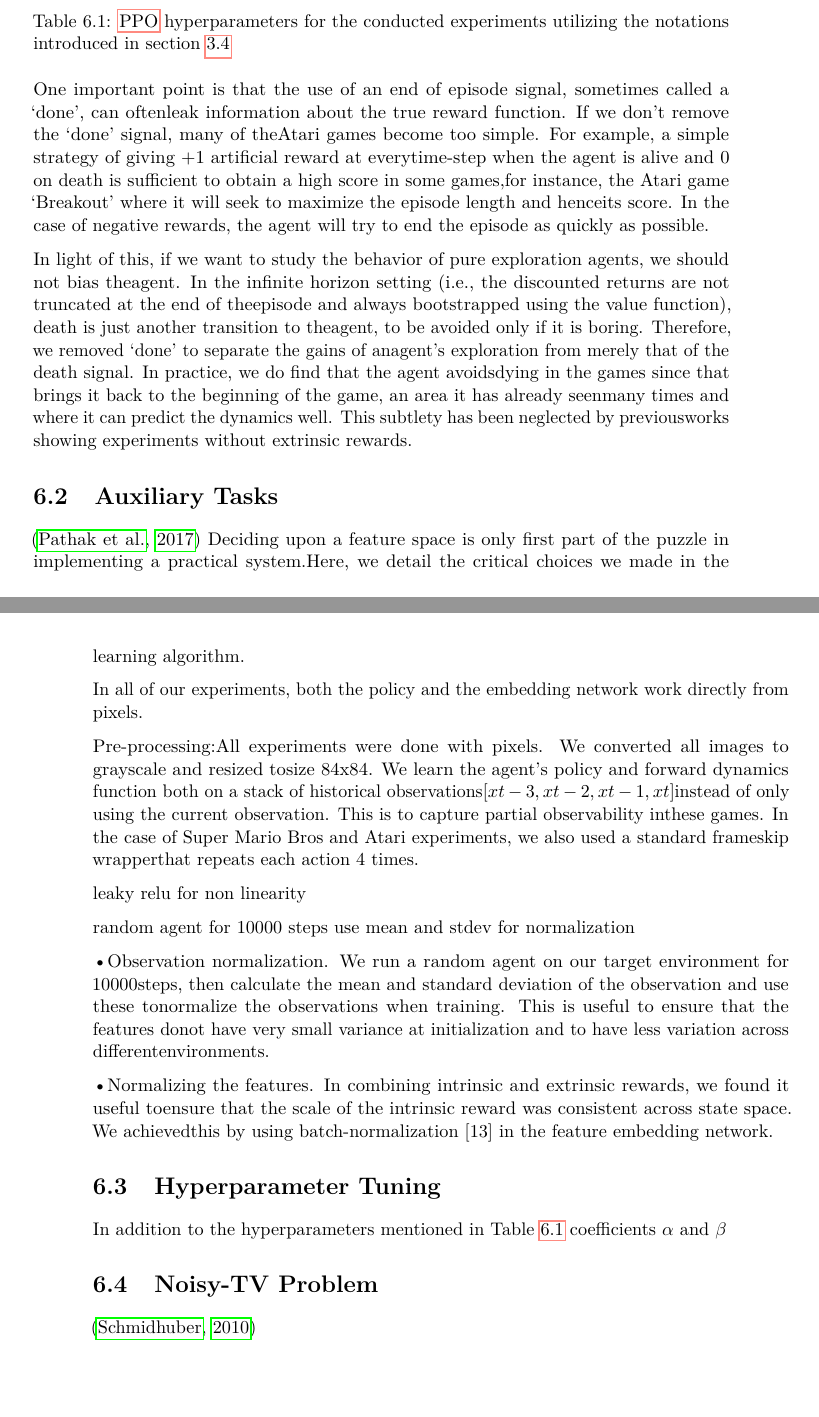
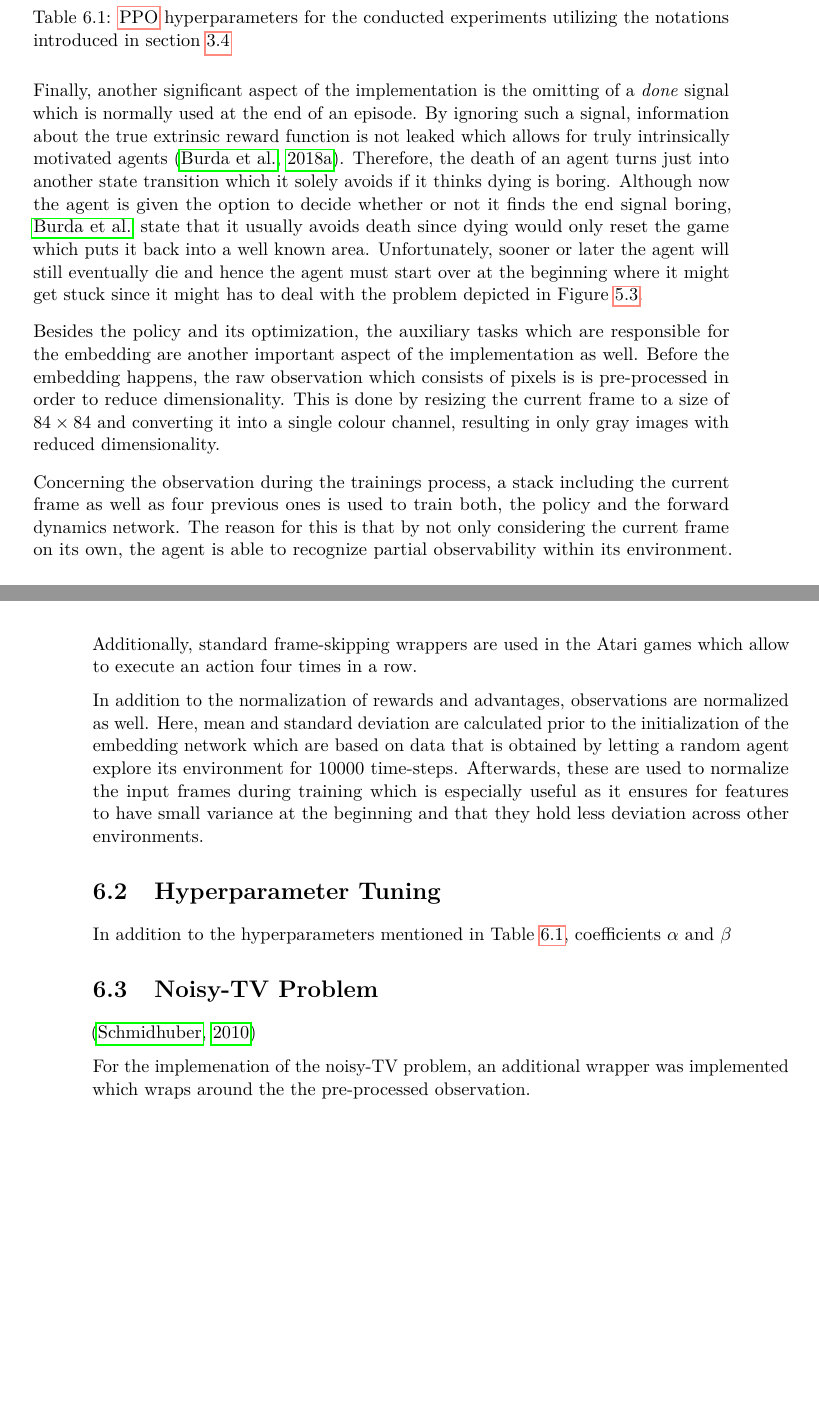
Before and after one commit to RafaelSterzinger/Bachelor-Thesis, a LaTeX thesis (thesis/thesis.tex): two parts of pages 65 and 66 of 87, joined at a grey line, cut so that both start at the same text. Compiled offline with pdfLaTeX.

Commit message:
Add acknowledgement; Start chapter implementation

```diff
--- a/thesis/thesis.tex
+++ b/thesis/thesis.tex
@@ -1442,44 +1448,39 @@ pdfkeywords     = {deep reinforcement learning, sparse rewarding environments, p
         \label{tab:ppo_params}
     \end{table}
 
-    One important point is that the use of an end of episode signal, sometimes called a ‘done’, can oftenleak information about the true reward function. If we don’t remove the ‘done’ signal, many of theAtari games become too simple. For example, a simple strategy of giving +1 artificial reward at everytime-step when the agent is alive and 0 on death is sufficient to obtain a high score in some games,for instance, the Atari game ‘Breakout’ where it will seek to maximize the episode length and henceits score. In the case of negative rewards, the agent will try to end the episode as quickly as possible.
-
-    In light of this, if we want to study the behavior of pure exploration agents, we should not bias theagent. In the infinite horizon setting (i.e., the discounted returns are not truncated at the end of theepisode and always bootstrapped using the value function), death is just another transition to theagent, to be avoided only if it is boring. Therefore, we removed ‘done’ to separate the gains of anagent’s exploration from merely that of the death signal. In practice, we do find that the agent avoidsdying in the games since that brings it back to the beginning of the game, an area it has already seenmany times and where it can predict the dynamics well. This subtlety has been neglected by previousworks showing experiments without extrinsic rewards.
-
-    \section{Auxiliary Tasks}
-    \citep{pathak_curiosity-driven_2017-1}
-Deciding upon a feature space is only first part of the puzzle in implementing a practical system.Here, we detail the critical choices we made in the learning algorithm.
-
-    In all of our experiments, both the policy and the embedding network work directly from pixels.
-
-    Pre-processing:All experiments were done with pixels. We converted all images to grayscale and resized tosize 84x84. We learn the agent’s policy and forward dynamics function both on a stack of historical observations$[xt-3, xt-2, xt-1, xt]$instead of only using the current observation. This is to capture partial observability inthese games. In the case of Super Mario Bros and Atari experiments, we also used a standard frameskip wrapperthat repeats each action 4 times.
-
-
-    leaky relu for non linearity
-
-    random agent for 10000 steps use mean and stdev for normalization
-
-•Observation normalization. We run a random agent on our target environment for 10000steps, then calculate the mean and standard deviation of the observation and use these tonormalize the observations when training.  This is useful to ensure that the features donot have very small variance at initialization and to have less variation across differentenvironments.
-
-
-
-    •Normalizing the features. In combining intrinsic and extrinsic rewards, we found it useful toensure that the scale of the intrinsic reward was consistent across state space. We achievedthis by using batch-normalization [13] in the feature embedding network.
+    Finally, another significant aspect of the implementation is the omitting of a \textit{done} signal which is normally used at the end of an episode.
+    By ignoring such a signal, information about the true extrinsic reward function is not leaked which allows for truly intrinsically motivated agents~\citep{burda_large-scale_2018-1}.
+    Therefore, the death of an agent turns just into another state transition which it solely avoids if it thinks dying is boring.
+    Although now the agent is given the option to decide whether or not it finds the end signal boring, \citeauthor{burda_large-scale_2018-1} state that it usually avoids death since dying would only reset the game which puts it back into a well known area.
+    Unfortunately, sooner or later the agent will still eventually die and hence the agent must start over at the beginning where it might get stuck since it might has to deal with the problem depicted in Figure~\ref{fig:exploration_problem}.
+
+    Besides the policy and its optimization, the auxiliary tasks which are responsible for the embedding are another important aspect of the implementation as well.
+    Before the embedding happens, the raw observation which consists of pixels is is pre-processed in order to reduce dimensionality.
+    This is done by resizing the current frame to a size of $84 \times 84$ and converting it into a single colour channel, resulting in only gray images with reduced dimensionality.
+
+    Concerning the observation during the trainings process, a stack including the current frame as well as four previous ones is used to train both, the policy and the forward dynamics network.
+    The reason for this is that by not only considering the current frame on its own, the agent is able to recognize partial observability within its environment.
+    Additionally, standard frame-skipping wrappers are used in the Atari games which allow to execute an action four times in a row.
+
+    In addition to the normalization of rewards and advantages, observations are normalized as well.
+    Here, mean and standard deviation are calculated prior to the initialization of the embedding network which are based on data that is obtained by letting a random agent explore its environment for 10000 time-steps.
+    Afterwards, these are used to normalize the input frames during training which is especially useful as it ensures for features to have small variance at the beginning and that they hold less deviation across other environments.
 
     \section{Hyperparameter Tuning}
 
-    In addition to the hyperparameters mentioned in Table~\ref{tab:ppo_params} coefficients $\alpha$ and $\beta$
+    In addition to the hyperparameters mentioned in Table~\ref{tab:ppo_params}, coefficients $\alpha$ and $\beta$
     %TODO Gridsearch
 
 
     \section{Noisy-TV Problem}
     \citep{schmidhuber_formal_2010}
 
+    For the implemenation of the noisy-TV problem, an additional wrapper was implemented which wraps around the the pre-processed observation.
 
     \glsresetall
 
 
     \chapter{Results}\label{ch:results}
-
 
 
     \section{Evalutation}
@@ -1492,13 +1494,9 @@ Deciding upon a feature space is only first part of the puzzle in implementing a
     For a performance comparison, we orientate ourselves on \textit{Table 3}, created by~\cite{aubret_survey_2019}. This table summarizes state of the art methods on exploration strategies with IM and points out the mean score of theses methods on \textit{Montezuma's revenge}.
 
 
-
-
     Atari GamesTo answer these questions, we began with a collection of well-known Atari gamesand ran a suite of experiments with different feature learning methods. One way to measure how wella purely curious agent performs is to measure the extrinsic reward it is able to achieve, i.e. how goodis the agent at playing the game. It is importantto note that the extrinsic reward is only used for evaluation, not for training. However, this is just aproxy for pure exploration because the game rewards could be arbitrary and might not align at allwith how the agent explores out of curiosity.
 
 
-
-
     Train on NoFrameskip 4 for all
 
     Unless stated otherwise, all curves are the average of three runs with different seeds,and the shaded areas are standard errors of the mean.
```
Also changed, not shown: thesis/thesis.tex (54 more changed lines). Lines whose indentation alone changed are shown as unchanged.
